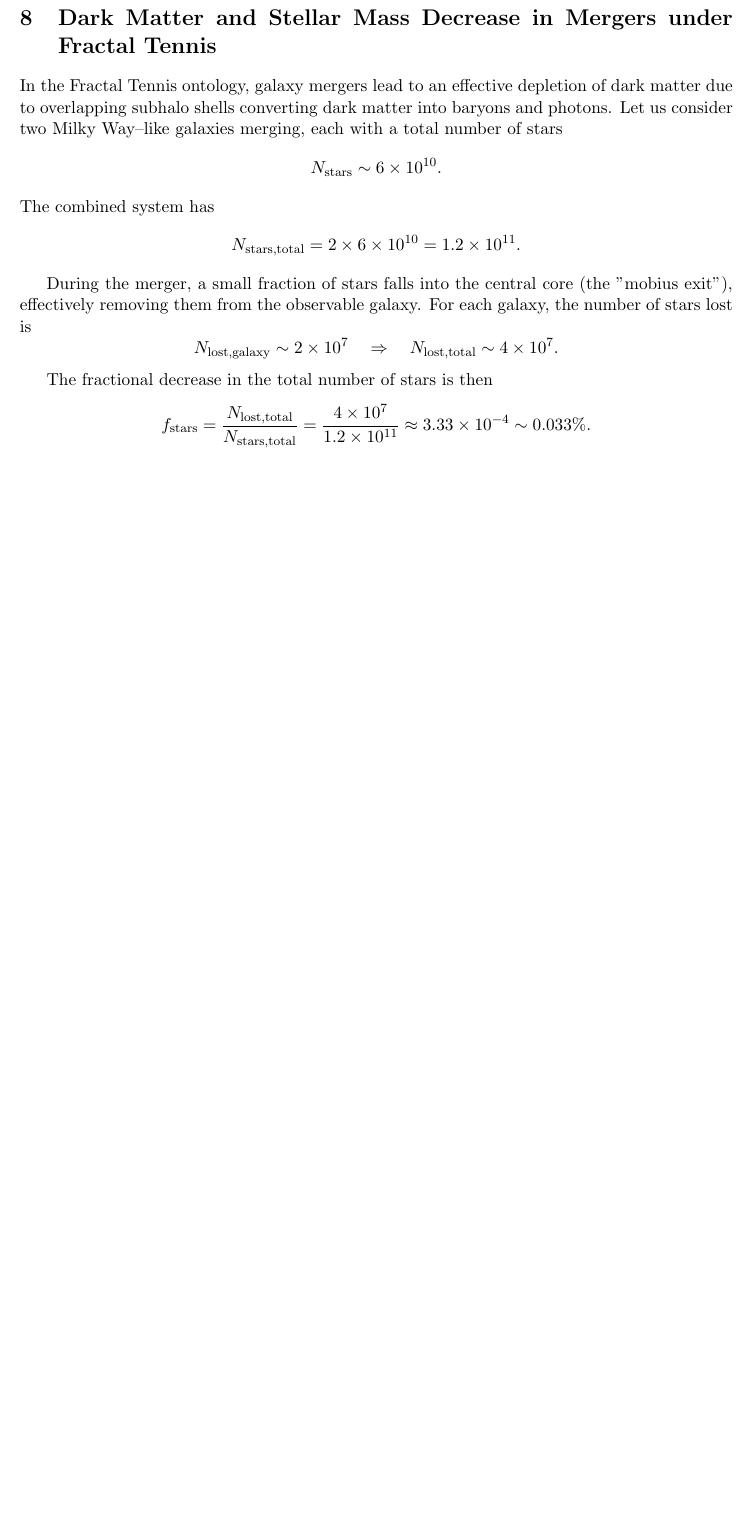
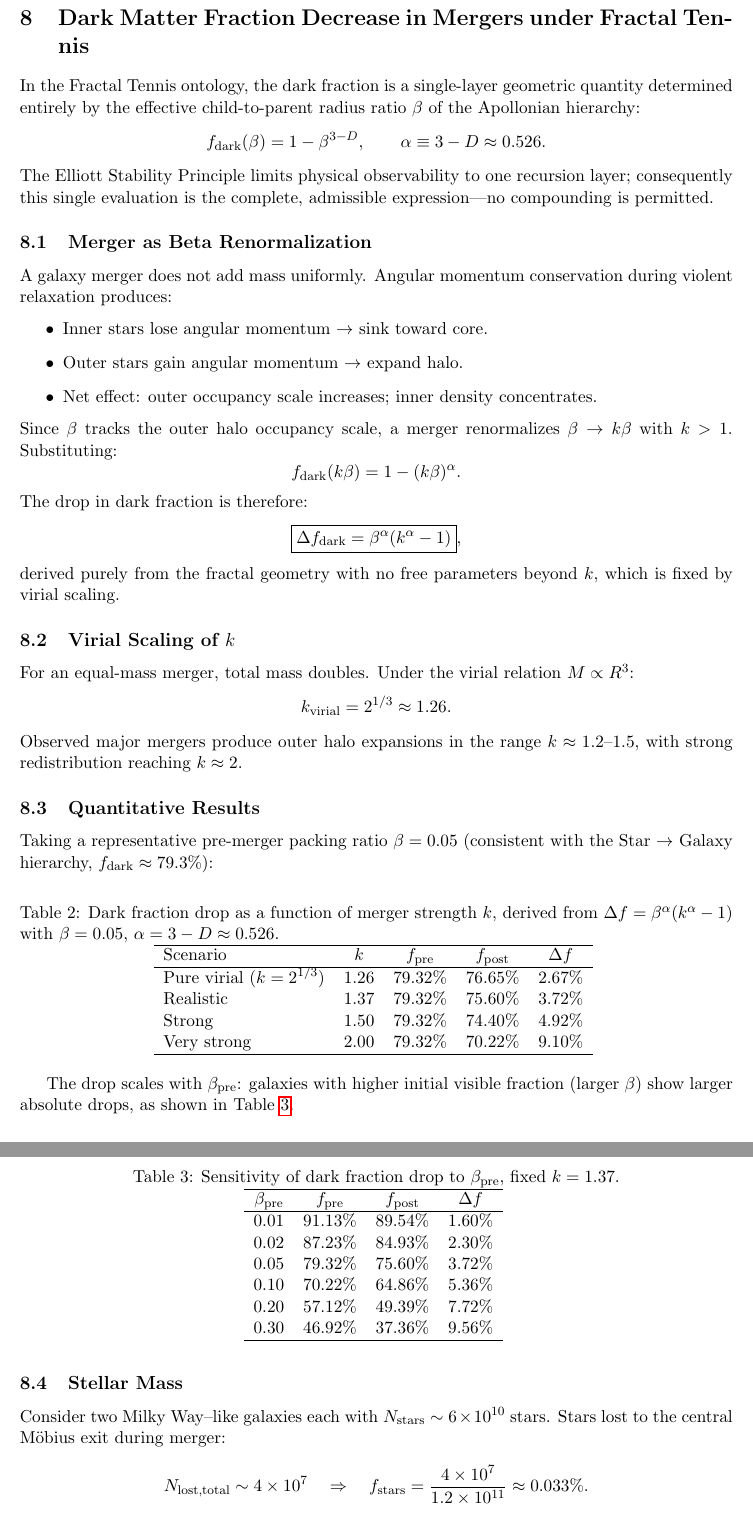
Before and after one commit to yasteven/math, a LaTeX paper (fractal/elliott-theory.tex): part of page 8 of 10 before the commit and two parts of pages 8 and 9 of 11 after it, the two joined at a grey line, cut so that both start at the same text, the shorter picture padded with empty space. Compiled offline with pdfLaTeX.

Commit message:
new paper

```diff
--- a/fractal/elliott-theory.tex
+++ b/fractal/elliott-theory.tex
@@ -270,22 +270,102 @@ Mapping the dimensionless ratio $\approx 10.27$ to physical units, using a typic
 Future work will refine the calculation with exact Soddy tangency enforcement and deeper (but still laboratory-limited) recursion to seek even closer convergence.
 
 
-\section{Dark Matter and Stellar Mass Decrease in Mergers under Fractal Tennis}
+\section{Dark Matter Fraction Decrease in Mergers under Fractal Tennis}
 
-In the Fractal Tennis ontology, galaxy mergers lead to an effective depletion of dark matter due to overlapping subhalo shells converting dark matter into baryons and photons. Let us consider two Milky Way–like galaxies merging, each with a total number of stars
+In the Fractal Tennis ontology, the dark fraction is a single-layer geometric
+quantity determined entirely by the effective child-to-parent radius ratio
+$\beta$ of the Apollonian hierarchy:
 \[
-N_\mathrm{stars} \sim 6 \times 10^{10}.
+f_{\rm dark}(\beta) = 1 - \beta^{3-D}, \qquad \alpha \equiv 3-D \approx 0.526.
 \]
-The combined system has
+The Elliott Stability Principle limits physical observability to one recursion
+layer; consequently this single evaluation is the complete, admissible
+expression---no compounding is permitted.
+
+\subsection{Merger as Beta Renormalization}
+
+A galaxy merger does not add mass uniformly. Angular momentum conservation
+during violent relaxation produces:
+\begin{itemize}
+    \item Inner stars lose angular momentum $\to$ sink toward core.
+    \item Outer stars gain angular momentum $\to$ expand halo.
+    \item Net effect: outer occupancy scale increases; inner density concentrates.
+\end{itemize}
+Since $\beta$ tracks the outer halo occupancy scale, a merger renormalizes
+$\beta \to k\beta$ with $k > 1$. Substituting:
 \[
-N_\mathrm{stars,total} = 2 \times 6 \times 10^{10} = 1.2 \times 10^{11}.
+f_{\rm dark}(k\beta) = 1 - (k\beta)^{\alpha}.
+\]
+The drop in dark fraction is therefore:
+\[
+\boxed{\Delta f_{\rm dark} = \beta^{\alpha}(k^{\alpha} - 1)},
+\]
+derived purely from the fractal geometry with no free parameters beyond $k$,
+which is fixed by virial scaling.
+
+\subsection{Virial Scaling of $k$}
+
+For an equal-mass merger, total mass doubles. Under the virial relation
+$M \propto R^3$:
+\[
+k_{\rm virial} = 2^{1/3} \approx 1.26.
+\]
+Observed major mergers produce outer halo expansions in the range $k \approx
+1.2$--$1.5$, with strong redistribution reaching $k \approx 2$.
+
+\subsection{Quantitative Results}
+
+Taking a representative pre-merger packing ratio $\beta = 0.05$
+(consistent with the Star $\to$ Galaxy hierarchy, $f_{\rm dark} \approx 79.3\%$):
+
+\begin{table}[h]
+\centering
+\caption{Dark fraction drop as a function of merger strength $k$,
+derived from $\Delta f = \beta^\alpha(k^\alpha - 1)$ with
+$\beta = 0.05$, $\alpha = 3-D \approx 0.526$.}
+\begin{tabular}{lcccc}
+\hline
+Scenario & $k$ & $f_{\rm pre}$ & $f_{\rm post}$ & $\Delta f$ \\
+\hline
+Pure virial ($k = 2^{1/3}$) & 1.26 & 79.32\% & 76.65\% & 2.67\% \\
+Realistic                   & 1.37 & 79.32\% & 75.60\% & 3.72\% \\
+Strong                      & 1.50 & 79.32\% & 74.40\% & 4.92\% \\
+Very strong                 & 2.00 & 79.32\% & 70.22\% & 9.10\% \\
+\hline
+\end{tabular}
+\label{tab:merger-drop}
+\end{table}
+
+The drop scales with $\beta_{\rm pre}$: galaxies with higher initial visible
+fraction (larger $\beta$) show larger absolute drops, as shown in
+Table~\ref{tab:merger-sensitivity}.
+
+\begin{table}[h]
+\centering
+\caption{Sensitivity of dark fraction drop to $\beta_{\rm pre}$, fixed $k = 1.37$.}
+\begin{tabular}{ccccc}
+\hline
+$\beta_{\rm pre}$ & $f_{\rm pre}$ & $f_{\rm post}$ & $\Delta f$ \\
+\hline
+0.01 & 91.13\% & 89.54\% & 1.60\% \\
+0.02 & 87.23\% & 84.93\% & 2.30\% \\
+0.05 & 79.32\% & 75.60\% & 3.72\% \\
+0.10 & 70.22\% & 64.86\% & 5.36\% \\
+0.20 & 57.12\% & 49.39\% & 7.72\% \\
+0.30 & 46.92\% & 37.36\% & 9.56\% \\
+\hline
+\end{tabular}
+\label{tab:merger-sensitivity}
+\end{table}
+
+\subsection{Stellar Mass}
+
+Consider two Milky Way--like galaxies each with $N_{\rm stars} \sim 6 \times
+10^{10}$ stars. Stars lost to the central Möbius exit during merger:
+\[
+N_{\rm lost, total} \sim 4 \times 10^7 \quad \Rightarrow \quad
+f_{\rm stars} = \frac{4 \times 10^7}{1.2 \times 10^{11}} \approx 0.033\%.
 \]
 
-During the merger, a small fraction of stars falls into the central core (the "mobius exit"), effectively removing them from the observable galaxy. For each galaxy, the number of stars lost is
-\[
-N_\mathrm{lost, galaxy} \sim 2 \times 10^7 \quad \Rightarrow \quad N_\mathrm{lost, total} \sim 4 \times 10^7.
-\]
-
-The fractional decrease in the total number of stars is then
-\[
-f_\mathrm{stars} = \frac{N_\mathrm{lost, total}}{N_\mathrm{stars, total}} = \frac{4 \times 10^7}{1.2 \times 10^{11}} \approx 3.33 \times 10^{-4} \sim 0.033\%.
+\paragraph{Implication.}
+Realistic major mergers produce a dark fraction decrease of approximately
```
Also changed, not shown: README.md, fractal/elliott-theory.tex (16 more changed lines).
